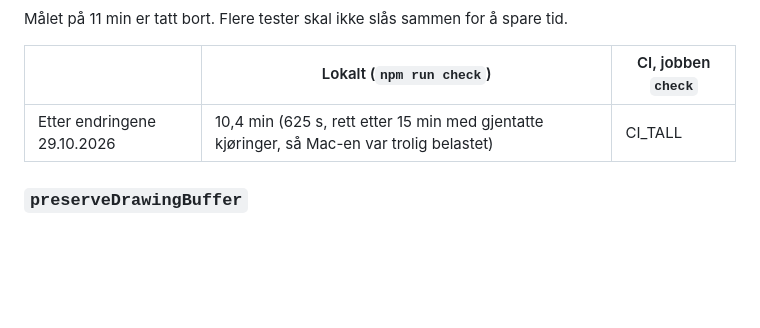
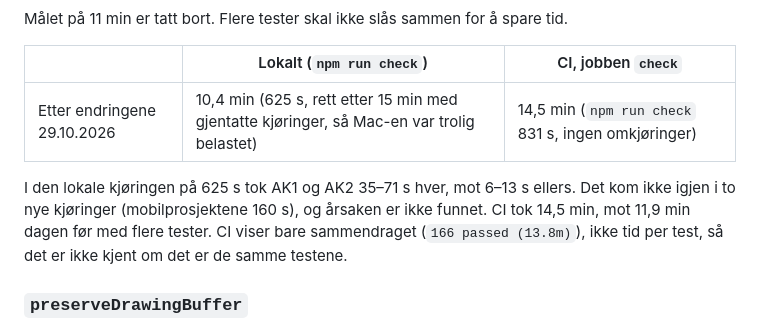
Before and after one commit to Nordmo/Jaktlogg, a Markdown page: docs/specs/mobil.md, the part around the change. Rendered like a GitHub page; blank space fills up the shorter version.

Commit message:
CI-tallet for 29.10.2026 i specen: 14,5 min
Co-Authored-By: Claude Opus 5.5 <noreply@anthropic.com>

```diff
--- a/docs/specs/mobil.md
+++ b/docs/specs/mobil.md
@@ -112,7 +112,9 @@ Målet på 11 min er tatt bort. Flere tester skal ikke slås sammen for å spare
 
 | | Lokalt (`npm run check`) | CI, jobben `check` |
 |---|---|---|
-| Etter endringene 29.10.2026 | 10,4 min (625 s, rett etter 15 min med gjentatte kjøringer, så Mac-en var trolig belastet) | CI_TALL |
+| Etter endringene 29.10.2026 | 10,4 min (625 s, rett etter 15 min med gjentatte kjøringer, så Mac-en var trolig belastet) | 14,5 min (`npm run check` 831 s, ingen omkjøringer) |
+
+I den lokale kjøringen på 625 s tok AK1 og AK2 35–71 s hver, mot 6–13 s ellers. Det kom ikke igjen i to nye kjøringer (mobilprosjektene 160 s), og årsaken er ikke funnet. CI tok 14,5 min, mot 11,9 min dagen før med flere tester. CI viser bare sammendraget (`166 passed (13.8m)`), ikke tid per test, så det er ikke kjent om det er de samme testene.
 
 ### `preserveDrawingBuffer`
 
```
